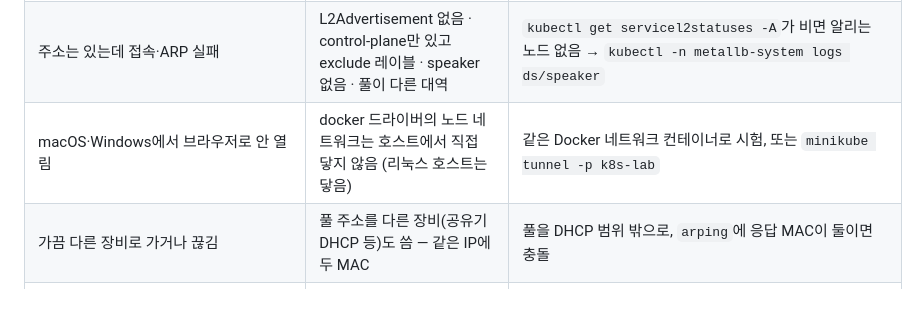
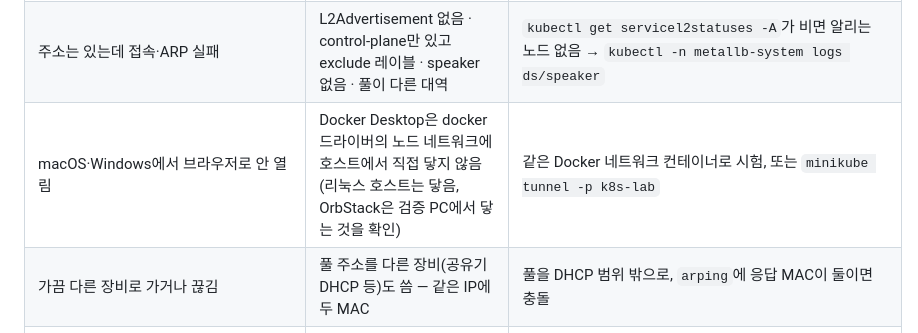
Before and after one commit to manjae96/Kubernetes-Hands-on-Roadmap, a Markdown page: content/labs/a-metallb.md, the part around the change. GitHub-like rendering; blank space fills up the shorter version.

```diff
--- a/content/labs/a-metallb.md
+++ b/content/labs/a-metallb.md
@@ -245,7 +245,7 @@ wget: can't connect to remote host (192.168.58.200): No route to host
 |---|---|---|
 | `EXTERNAL-IP <pending>` | MetalLB 미설치 · 풀 없음 · 풀 바닥(`AllocationFailed`) · 서비스가 고른 풀 이름 오타 | `kubectl get events`의 `AllocationFailed`, `kubectl get ipaddresspool -A` |
 | 주소는 있는데 접속·ARP 실패 | L2Advertisement 없음 · control-plane만 있고 exclude 레이블 · speaker 없음 · 풀이 다른 대역 | `kubectl get servicel2statuses -A`가 비면 알리는 노드 없음 → `kubectl -n metallb-system logs ds/speaker` |
-| macOS·Windows에서 브라우저로 안 열림 | docker 드라이버의 노드 네트워크는 호스트에서 직접 닿지 않음 (리눅스 호스트는 닿음) | 같은 Docker 네트워크 컨테이너로 시험, 또는 `minikube tunnel -p k8s-lab` |
+| macOS·Windows에서 브라우저로 안 열림 | Docker Desktop은 docker 드라이버의 노드 네트워크에 호스트에서 직접 닿지 않음 (리눅스 호스트는 닿음, OrbStack은 검증 PC에서 닿는 것을 확인) | 같은 Docker 네트워크 컨테이너로 시험, 또는 `minikube tunnel -p k8s-lab` |
 | 가끔 다른 장비로 가거나 끊김 | 풀 주소를 다른 장비(공유기 DHCP 등)도 씀 — 같은 IP에 두 MAC | 풀을 DHCP 범위 밖으로, `arping`에 응답 MAC이 둘이면 충돌 |
 | 클라이언트 IP가 노드 주소로 보임 | `externalTrafficPolicy: Cluster`의 SNAT | `Local`로 바꾸고 파드가 있는 노드만 알리는지 확인 |
 | 웹훅 오류 `failed calling webhook "ipaddresspoolvalidationwebhook"` | controller가 아직 준비 안 됨 | `kubectl -n metallb-system wait --for=condition=Available deploy/controller` 뒤 다시 |
```
Also changed, not shown: content/labs/a-kubespray.md (+2 -2 lines).
